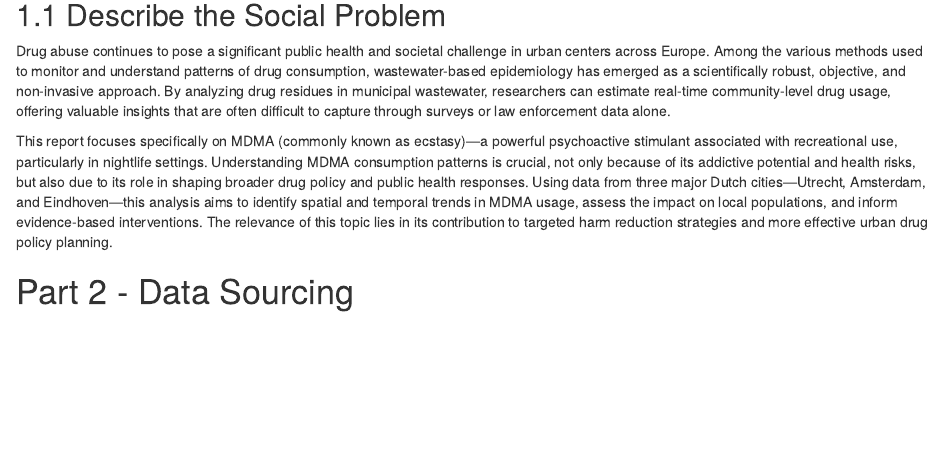
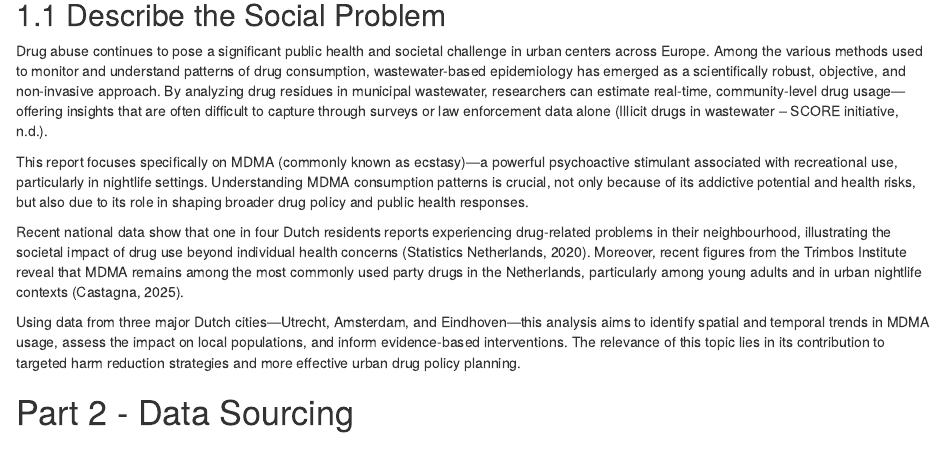
Before and after one commit to lequan1610/Drug-Abuse, an R Markdown document (Template_Assignment.Rmd): the page in a window 1100 px wide, from 1040 px down. Rendered offline with R 4.5, knitr and Pandoc, with nearby package versions; some code elsewhere in the file could not run offline.

Commit message:
Update Template_Assignment.Rmd

```diff
--- a/Template_Assignment.Rmd
+++ b/Template_Assignment.Rmd
@@ -49,9 +49,14 @@ Use APA referencing throughout your document. [Here's a link to some explanation
 
 ## 1.1 Describe the Social Problem
 
-Drug abuse continues to pose a significant public health and societal challenge in urban centers across Europe. Among the various methods used to monitor and understand patterns of drug consumption, wastewater-based epidemiology has emerged as a scientifically robust, objective, and non-invasive approach. By analyzing drug residues in municipal wastewater, researchers can estimate real-time community-level drug usage, offering valuable insights that are often difficult to capture through surveys or law enforcement data alone.
+Drug abuse continues to pose a significant public health and societal challenge in urban centers across Europe. Among the various methods used to monitor and understand patterns of drug consumption, wastewater-based epidemiology has emerged as a scientifically robust, objective, and non-invasive approach. By analyzing drug residues in municipal wastewater, researchers can estimate real-time, community-level drug usage—offering insights that are often difficult to capture through surveys or law enforcement data alone (Illicit drugs in wastewater – SCORE initiative, n.d.).
 
-This report focuses specifically on MDMA (commonly known as ecstasy)—a powerful psychoactive stimulant associated with recreational use, particularly in nightlife settings. Understanding MDMA consumption patterns is crucial, not only because of its addictive potential and health risks, but also due to its role in shaping broader drug policy and public health responses. Using data from three major Dutch cities—Utrecht, Amsterdam, and Eindhoven—this analysis aims to identify spatial and temporal trends in MDMA usage, assess the impact on local populations, and inform evidence-based interventions. The relevance of this topic lies in its contribution to targeted harm reduction strategies and more effective urban drug policy planning.
+This report focuses specifically on MDMA (commonly known as ecstasy)—a powerful psychoactive stimulant associated with recreational use, particularly in nightlife settings. Understanding MDMA consumption patterns is crucial, not only because of its addictive potential and health risks, but also due to its role in shaping broader drug policy and public health responses.
+
+Recent national data show that one in four Dutch residents reports experiencing drug-related problems in their neighbourhood, illustrating the societal impact of drug use beyond individual health concerns (Statistics Netherlands, 2020). Moreover, recent figures from the Trimbos Institute reveal that MDMA remains among the most commonly used party drugs in the Netherlands, particularly among young adults and in urban nightlife contexts (Castagna, 2025).
+
+Using data from three major Dutch cities—Utrecht, Amsterdam, and Eindhoven—this analysis aims to identify spatial and temporal trends in MDMA usage, assess the impact on local populations, and inform evidence-based interventions. The relevance of this topic lies in its contribution to targeted harm reduction strategies and more effective urban drug policy planning.
+
 
 # Part 2 - Data Sourcing
 
```
